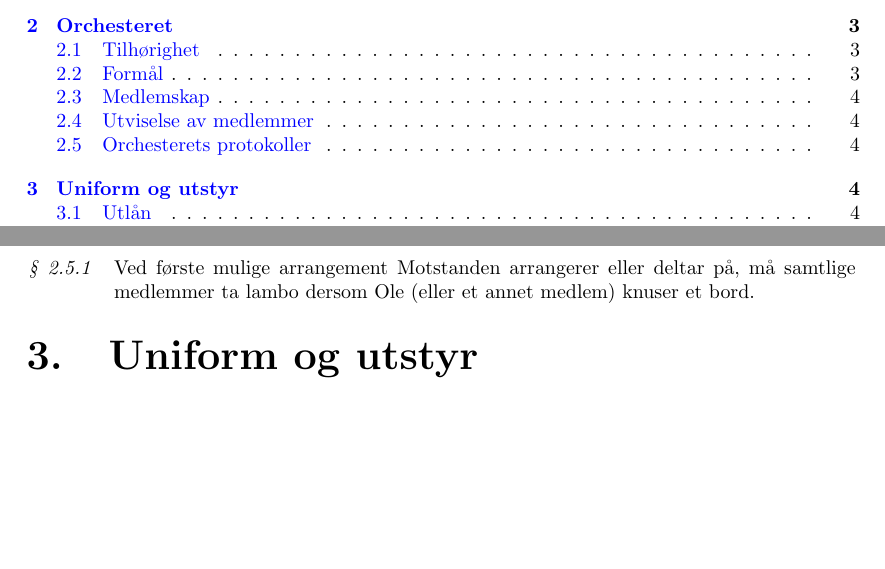
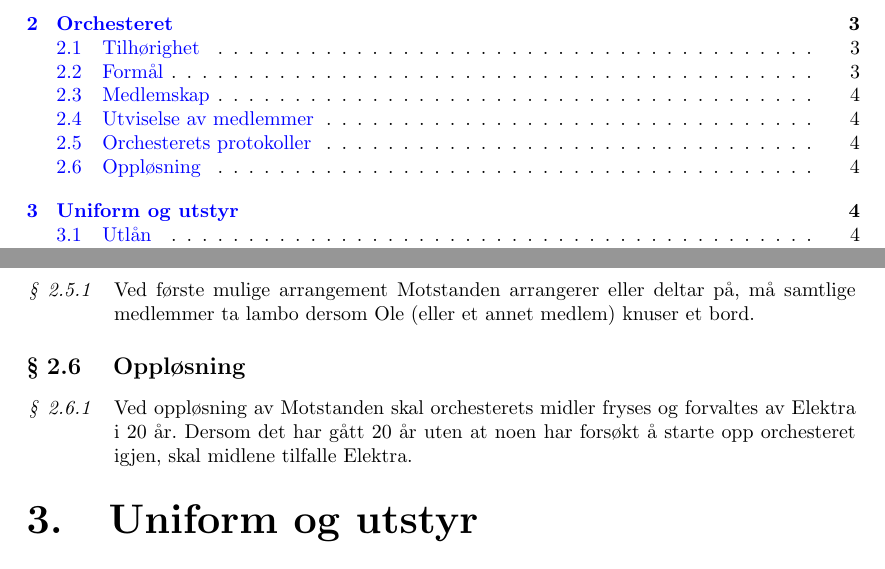
Before and after one commit to Motstanden/motstanden-statutter, a LaTeX document (motstanden-statutter.tex, which reads motstanden-statutter/02-orchesteret.tex): two parts of pages 2 and 4 of 9, joined at a grey line, cut so that both start at the same text, the shorter picture padded with empty space. Compiled offline with pdfLaTeX.

Commit message:
Ny statutt: Oppløsning av Motstanden

```diff
--- a/motstanden-statutter/02-orchesteret.tex
+++ b/motstanden-statutter/02-orchesteret.tex
@@ -42,3 +42,8 @@
     \begin{statute}
         Ved første mulige arrangement Motstanden arrangerer eller deltar på, må samtlige medlemmer ta lambo dersom Ole (eller et annet medlem) knuser et bord.
     \end{statute}
+
+\subsection{Oppløsning}
+    \begin{statute}
+        Ved oppløsning av Motstanden skal orchesterets midler fryses og forvaltes av Elektra i 20 år. Dersom det har gått 20 år uten at noen har forsøkt å starte opp orchesteret igjen, skal midlene tilfalle Elektra.
+    \end{statute}
```
